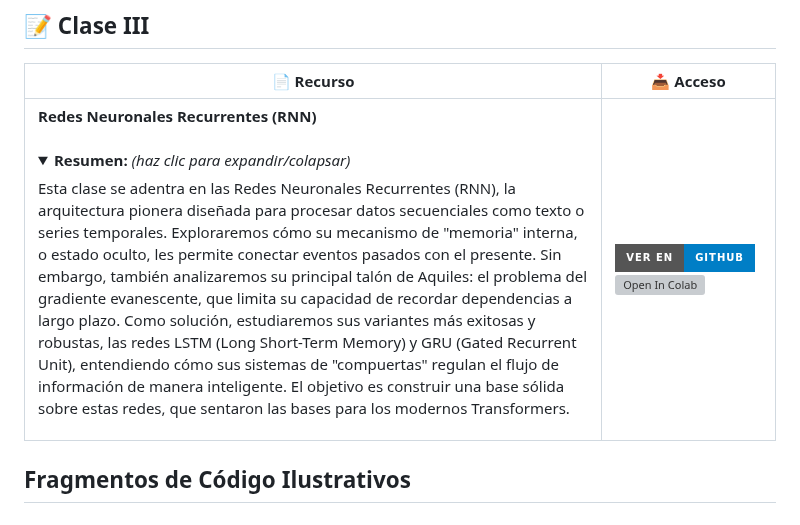
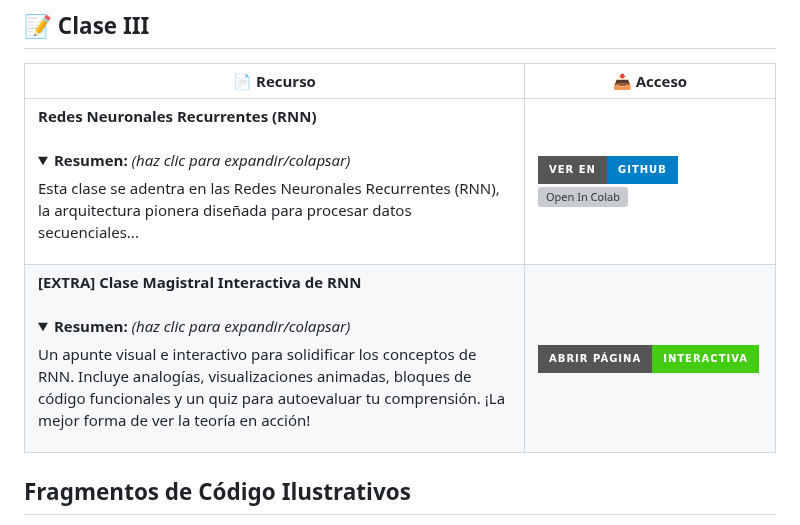
Before and after one commit to sgevatschnaider/IA-Teoria-Practica-Aplicaciones-, a Markdown page: README.md, the part around the change. GitHub-like rendering; folded sections open; badges without logos; grey boxes are pictures that could not be loaded.

```diff
--- a/README.md
+++ b/README.md
@@ -130,8 +130,8 @@ Aquí está el código completo y pulido para la Clase III.
 
 | 📄 Recurso                                                                                                                                                                                                                                                                                                                                  | 📥 Acceso                                                                                                                                                                                                                                                                                                                                                     |
 |---------------------------------------------------------------------------------------------------------------------------------------------------------------------------------------------------------------------------------------------------------------------------------------------------------------------------------------------|-------------------------------------------------------------------------------------------------------------------------------------------------------------------------------------------------------------------------------------------------------------------------------------------------------------------------------------------------|
-| **Redes Neuronales Recurrentes (RNN)** <br><br> <details><summary><strong>Resumen:</strong> <em>(haz clic para expandir/colapsar)</em></summary><p>Esta clase se adentra en las Redes Neuronales Recurrentes (RNN), la arquitectura pionera diseñada para procesar datos secuenciales como texto o series temporales. Exploraremos cómo su mecanismo de "memoria" interna, o estado oculto, les permite conectar eventos pasados con el presente. Sin embargo, también analizaremos su principal talón de Aquiles: el problema del gradiente evanescente, que limita su capacidad de recordar dependencias a largo plazo. Como solución, estudiaremos sus variantes más exitosas y robustas, las redes LSTM (Long Short-Term Memory) y GRU (Gated Recurrent Unit), entendiendo cómo sus sistemas de "compuertas" regulan el flujo de información de manera inteligente. El objetivo es construir una base sólida sobre estas redes, que sentaron las bases para los modernos Transformers.</p></details> | [![Ver en GitHub](https://img.shields.io/badge/Ver%20en-GitHub-blue?style=for-the-badge&logo=github)](https://github.com/sgevatschnaider/IA-Teoria-Practica/blob/012da11e47b22aec1e5f891a93d8f3880c1bbaa2/notebooks/Redes_Neuronales_Recurrentes_(RNN).ipynb) [![Open In Colab](https://colab.research.google.com/assets/colab-badge.svg)](https://colab.research.google.com/drive/16ewp4jC8PsRys58qb-ArN4tc3wVbp8wr?usp=sharing) |
-
+| **Redes Neuronales Recurrentes (RNN)** <br><br> <details><summary><strong>Resumen:</strong> <em>(haz clic para expandir/colapsar)</em></summary><p>Esta clase se adentra en las Redes Neuronales Recurrentes (RNN), la arquitectura pionera diseñada para procesar datos secuenciales...</p></details> | [![Ver en GitHub](https://img.shields.io/badge/Ver%20en-GitHub-blue?style=for-the-badge&logo=github)](https://github.com/sgevatschnaider/IA-Teoria-Practica/blob/012da11e47b22aec1e5f891a93d8f3880c1bbaa2/notebooks/Redes_Neuronales_Recurrentes_(RNN).ipynb) [![Open In Colab](https://colab.research.google.com/assets/colab-badge.svg)](https://colab.research.google.com/drive/16ewp4jC8PsRys58qb-ArN4tc3wVbp8wr?usp=sharing) |
+| **[EXTRA] Clase Magistral Interactiva de RNN** <br><br> <details><summary><strong>Resumen:</strong> <em>(haz clic para expandir/colapsar)</em></summary><p>Un apunte visual e interactivo para solidificar los conceptos de RNN. Incluye analogías, visualizaciones animadas, bloques de código funcionales y un quiz para autoevaluar tu comprensión. ¡La mejor forma de ver la teoría en acción!</p></details> | [![Ver Página Web](https://img.shields.io/badge/Abrir%20Página-Interactiva-brightgreen?style=for-the-badge&logo=html5)](https://sgevatschnaider.github.io/IA-Teoria-Practica/recursos/redes-neuronales-recurrentes.html) |
 
 
 ## **Fragmentos de Código Ilustrativos**
```
